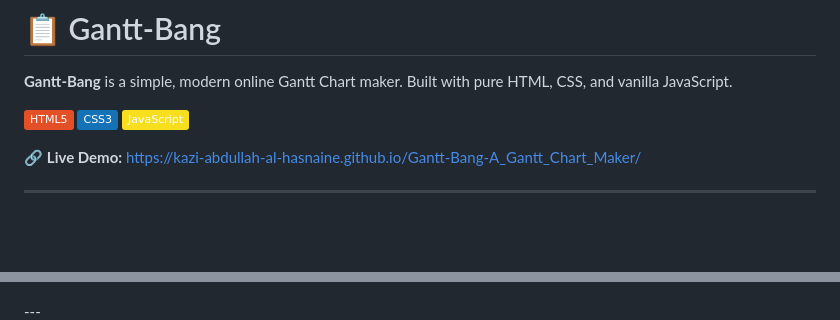
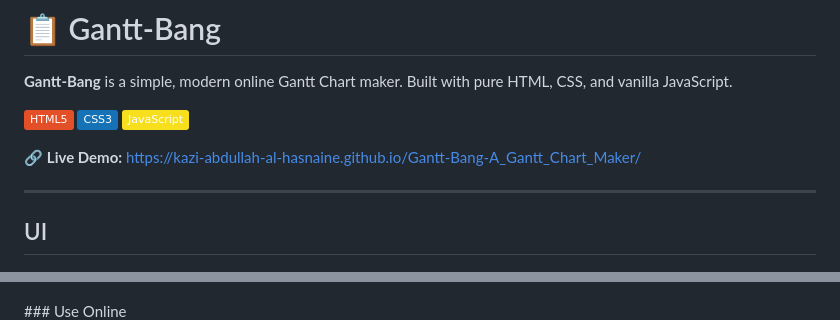
Before and after one commit to kazi-abdullah-al-hasnaine/Gantt-Bang-A_Gantt_Chart_Maker, a Markdown page: README.md, 2 parts joined by grey strips. GitHub-like rendering; badges without logos; blank space fills up the shorter version.

```diff
--- a/README.md
+++ b/README.md
@@ -10,11 +10,11 @@
 
 ---
 
-
+## UI
 <p align="center">
   <img src="1.PNG" alt="Screenshot" width="900">
 </p>
----
+### Use Online
 <p align="center">
   <img src="2.png" alt="Screenshot" width="900">
 </p>
```
